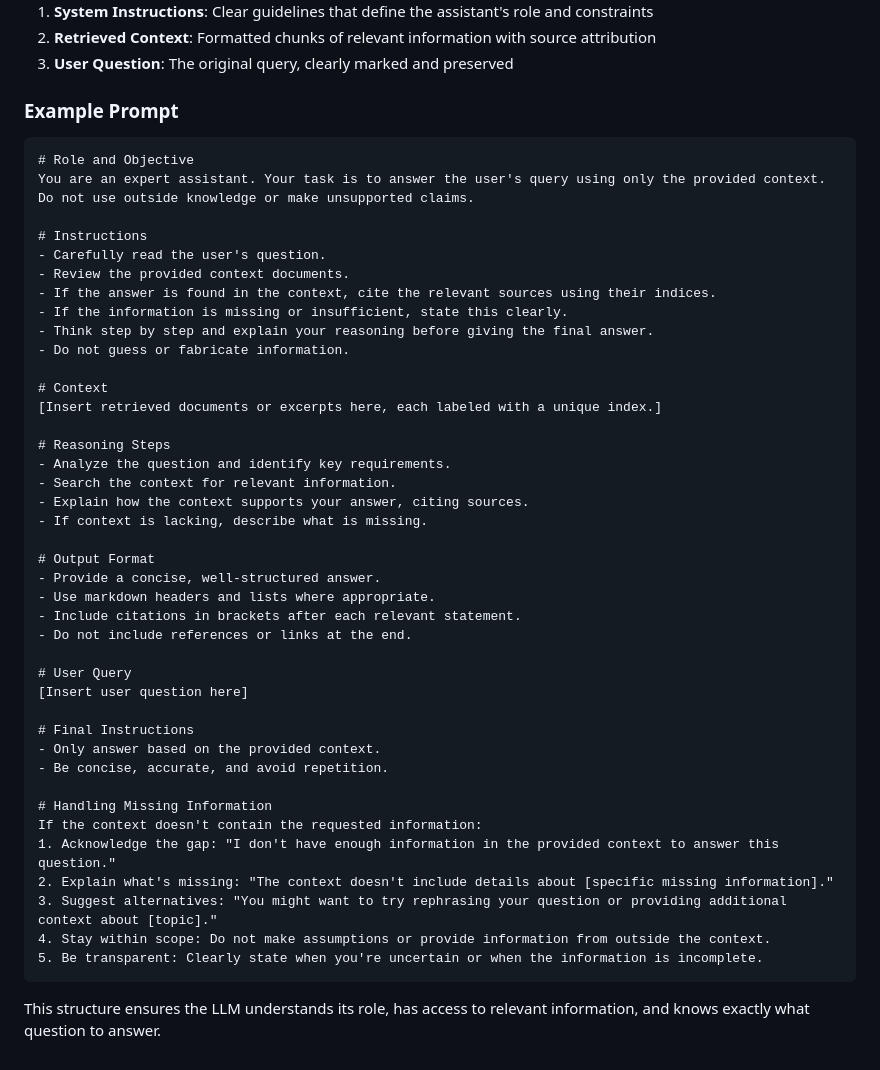
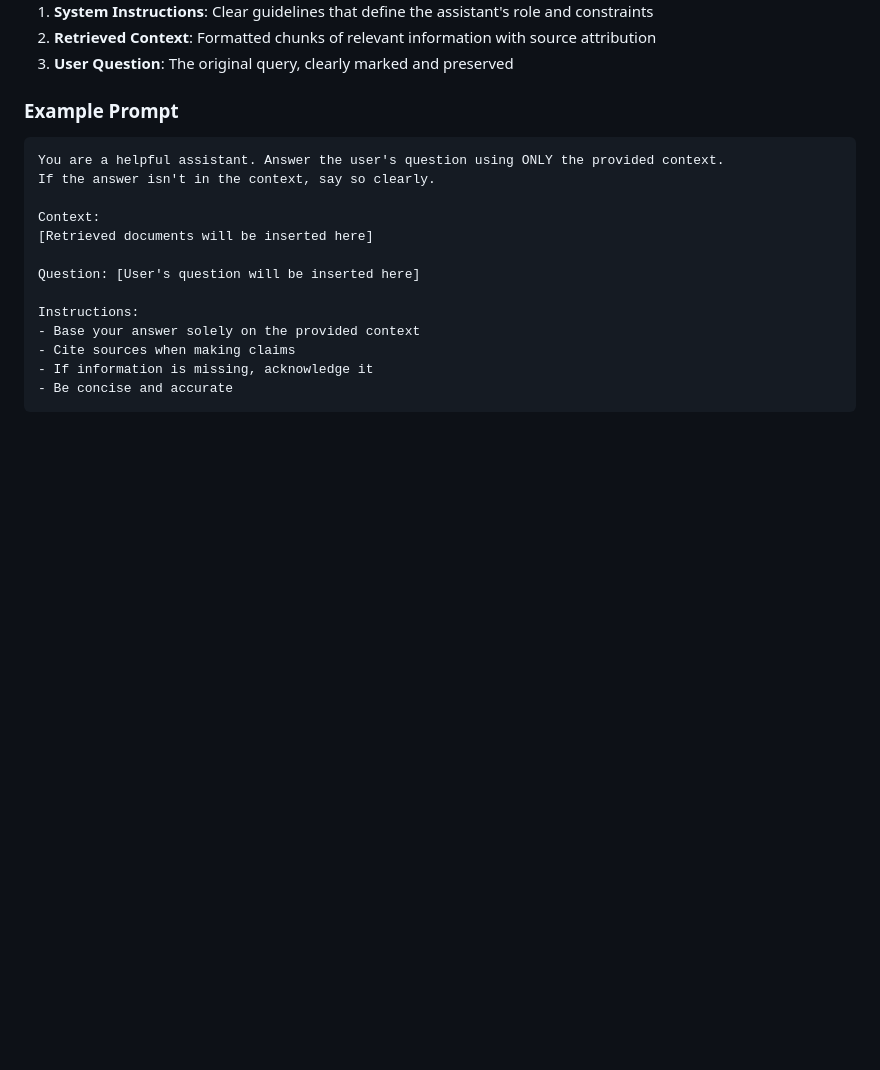
Before and after one commit to baronsengir007/Ai-Assistent-Nylas, a Markdown page: week-4/rag-introduction/README.md, the part around the change. Drawn GitHub-style; blank space fills up the shorter version.

Commit message:
Revise example prompt structure in README.md for RAG introduction, simplifying instructions and clarifying user query handling. This update enhances usability and focuses on essential components for effective prompt construction.

````diff
--- a/week-4/rag-introduction/README.md
+++ b/week-4/rag-introduction/README.md
@@ -346,46 +346,17 @@ A well-constructed RAG prompt contains three essential components:
 ### Example Prompt
 
 ```text
-# Role and Objective
-You are an expert assistant. Your task is to answer the user's query using only the provided context. Do not use outside knowledge or make unsupported claims.
+You are a helpful assistant. Answer the user's question using ONLY the provided context.
+If the answer isn't in the context, say so clearly.
 
-# Instructions
-- Carefully read the user's question.
-- Review the provided context documents.
-- If the answer is found in the context, cite the relevant sources using their indices.
-- If the information is missing or insufficient, state this clearly.
-- Think step by step and explain your reasoning before giving the final answer.
-- Do not guess or fabricate information.
+Context:
+[Retrieved documents will be inserted here]
 
-# Context
-[Insert retrieved documents or excerpts here, each labeled with a unique index.]
+Question: [User's question will be inserted here]
 
-# Reasoning Steps
-- Analyze the question and identify key requirements.
-- Search the context for relevant information.
-- Explain how the context supports your answer, citing sources.
-- If context is lacking, describe what is missing.
-
-# Output Format
-- Provide a concise, well-structured answer.
-- Use markdown headers and lists where appropriate.
-- Include citations in brackets after each relevant statement.
-- Do not include references or links at the end.
-
-# User Query
-[Insert user question here]
-
-# Final Instructions
-- Only answer based on the provided context.
-- Be concise, accurate, and avoid repetition.
-
-# Handling Missing Information
-If the context doesn't contain the requested information:
-1. Acknowledge the gap: "I don't have enough information in the provided context to answer this question."
-2. Explain what's missing: "The context doesn't include details about [specific missing information]."
-3. Suggest alternatives: "You might want to try rephrasing your question or providing additional context about [topic]."
-4. Stay within scope: Do not make assumptions or provide information from outside the context.
-5. Be transparent: Clearly state when you're uncertain or when the information is incomplete.
+Instructions:
+- Base your answer solely on the provided context
+- Cite sources when making claims
+- If information is missing, acknowledge it
+- Be concise and accurate
 ```
-
-This structure ensures the LLM understands its role, has access to relevant information, and knows exactly what question to answer.
````
